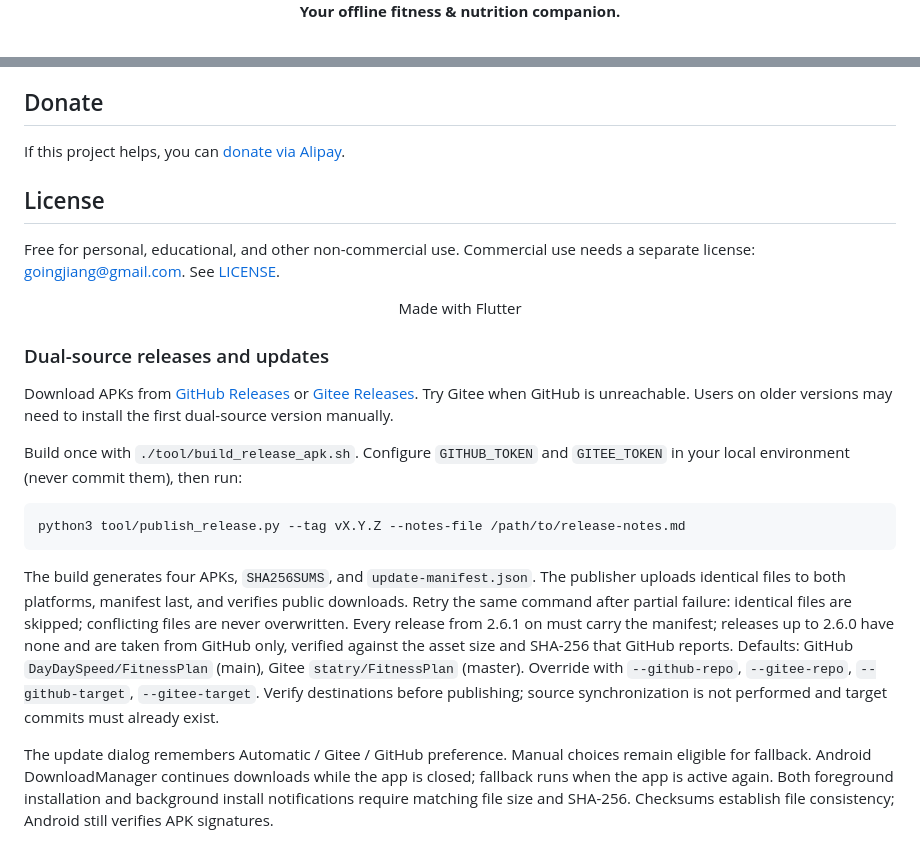
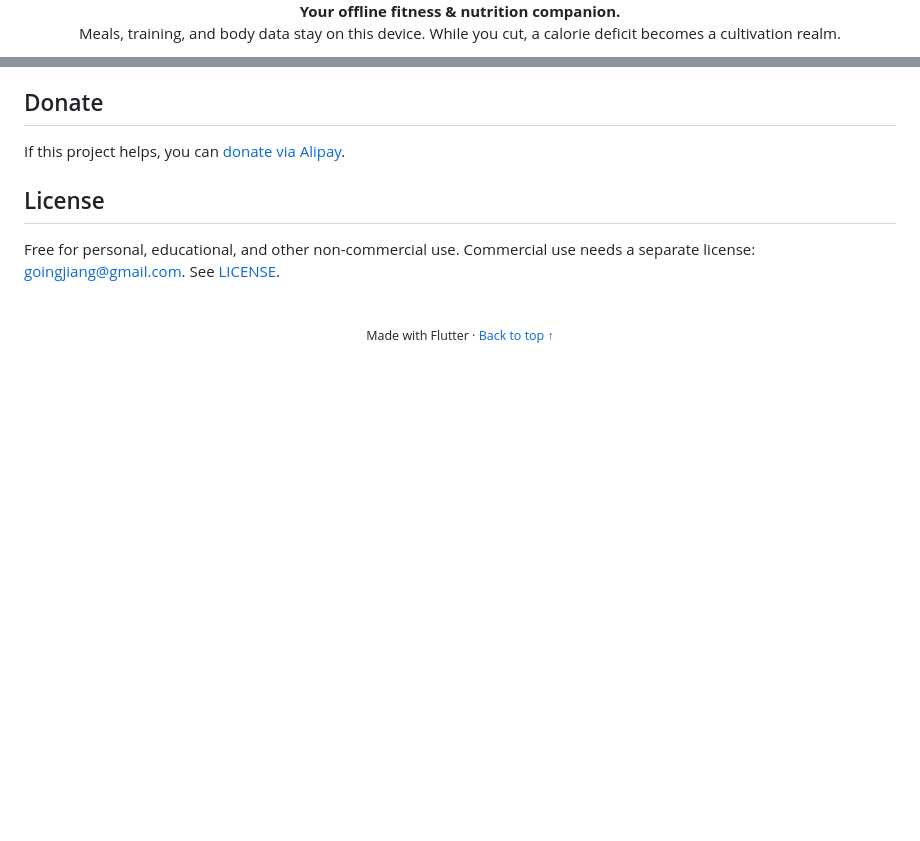
Before and after one commit to DayDaySpeed/FitnessPlan, a Markdown page: README_EN.md, 2 parts joined by grey strips. Drawn GitHub-style; blank space fills up the shorter version.

````diff
--- a/README_EN.md
+++ b/README_EN.md
@@ -5,7 +6,8 @@
 <img src="./assets/branding/readme-banner.svg" width="560" alt="Fitness Plan">
 
 <p>
-  <strong>Your offline fitness & nutrition companion.</strong>
+  <strong>Your offline fitness & nutrition companion.</strong><br>
+  Meals, training, and body data stay on this device. While you cut, a calorie deficit becomes a cultivation realm.
 </p>
 
 <p>
@@ -223,22 +259,6 @@ If this project helps, you can [donate via Alipay](docs/donate.md).
 Free for personal, educational, and other non-commercial use. Commercial use needs a separate license: goingjiang@gmail.com. See [LICENSE](LICENSE).
 
 <div align="center">
-
-Made with Flutter
-
+<br>
+<sub>Made with Flutter · <a href="#top">Back to top ↑</a></sub>
 </div>
-
-### Dual-source releases and updates
-
-Download APKs from [GitHub Releases](https://github.com/DayDaySpeed/FitnessPlan/releases) or [Gitee Releases](https://gitee.com/statry/FitnessPlan/releases). Try Gitee when GitHub is unreachable. Users on older versions may need to install the first dual-source version manually.
-
-Build once with `./tool/build_release_apk.sh`. Configure `GITHUB_TOKEN` and `GITEE_TOKEN` in your local environment (never commit them), then run:
-
-```bash
-python3 tool/publish_release.py --tag vX.Y.Z --notes-file /path/to/release-notes.md
-```
-
-The build generates four APKs, `SHA256SUMS`, and `update-manifest.json`. The publisher uploads identical files to both platforms, manifest last, and verifies public downloads. Retry the same command after partial failure: identical files are skipped; conflicting files are never overwritten. Every release from 2.6.1 on must carry the manifest; releases up to 2.6.0 have none and are taken from GitHub only, verified against the asset size and SHA-256 that GitHub reports.
-Defaults: GitHub `DayDaySpeed/FitnessPlan` (main), Gitee `statry/FitnessPlan` (master). Override with `--github-repo`, `--gitee-repo`, `--github-target`, `--gitee-target`. Verify destinations before publishing; source synchronization is not performed and target commits must already exist.
-
-The update dialog remembers Automatic / Gitee / GitHub preference. Manual choices remain eligible for fallback. Android DownloadManager continues downloads while the app is closed; fallback runs when the app is active again. Both foreground installation and background install notifications require matching file size and SHA-256. Checksums establish file consistency; Android still verifies APK signatures.
````
Also changed, not shown: other parts of README_EN.md (+114 -79 lines), README.md (+121 -102 lines).
